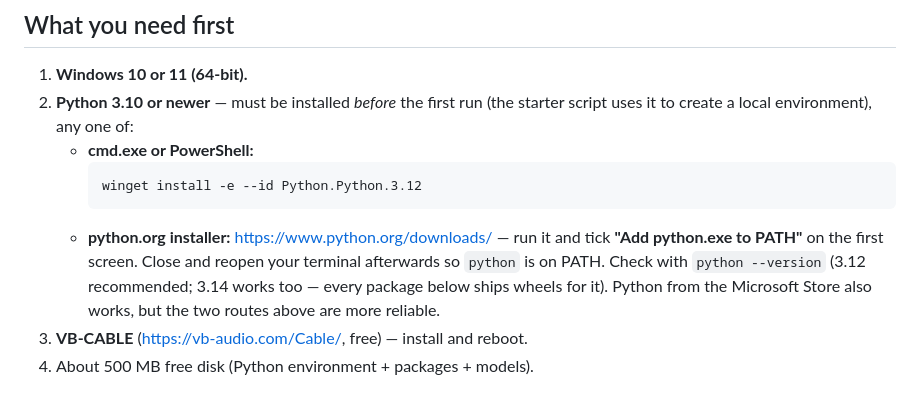
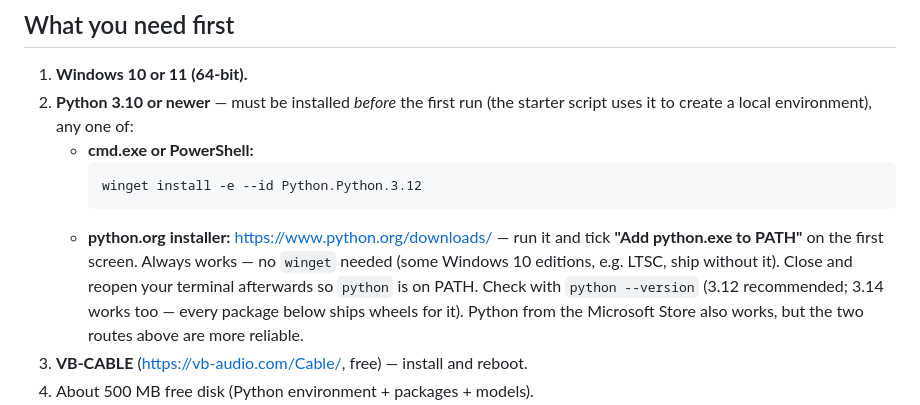
Before and after one commit to samudinzul/aec-client, a Markdown page: web/README.md, the part around the change. Rendered like a GitHub page.

Commit message:
docs: python.org installer is the no-winget fallback (LTSC)

````diff
--- a/web/README.md
+++ b/web/README.md
@@ -17,6 +17,8 @@ nothing for antivirus heuristics to flag.
      ```
    - **python.org installer:** https://www.python.org/downloads/ —
      run it and tick **"Add python.exe to PATH"** on the first screen.
+     Always works — no `winget` needed (some Windows 10 editions,
+     e.g. LTSC, ship without it).
    Close and reopen your terminal afterwards so `python` is on PATH.
    Check with `python --version` (3.12 recommended; 3.14 works too —
    every package below ships wheels for it). Python from the
````
Also changed, not shown: README.md (+2 -0 lines).
